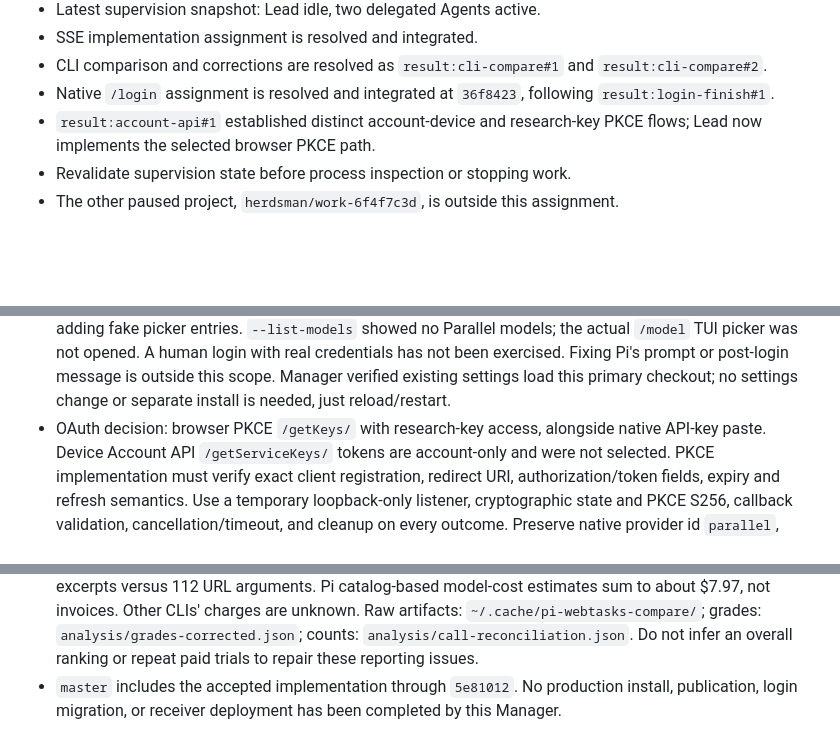
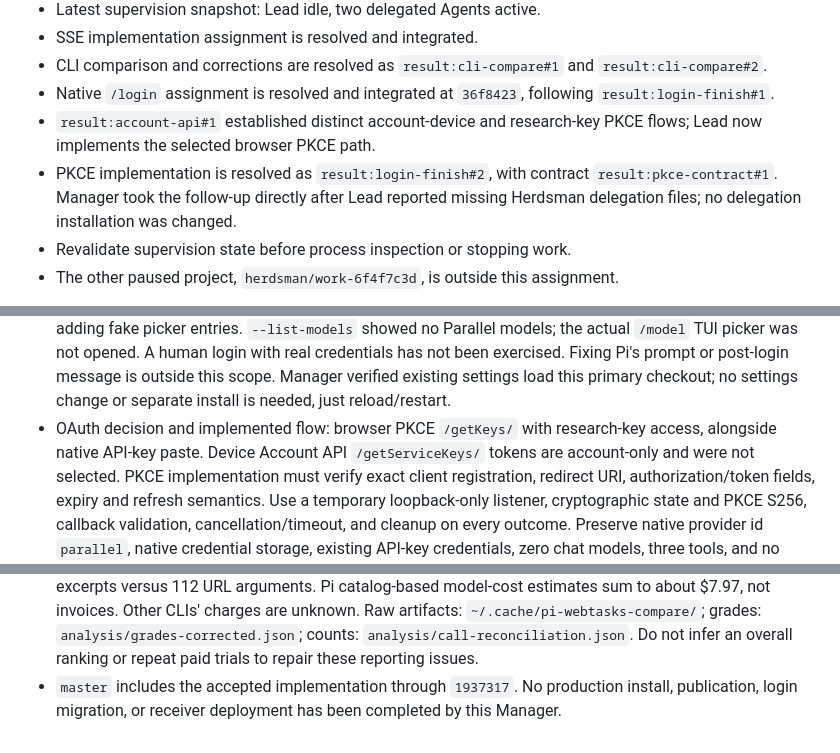
Before and after one commit to JangMan-J/pi-webtasks, a Markdown page: HANDOFF.md, 3 parts joined by grey strips. GitHub-like rendering; blank space fills up the shorter version.

```diff
--- a/HANDOFF.md
+++ b/HANDOFF.md
@@ -36,6 +36,8 @@ The primary checkout now contains the accepted implementation.
 - CLI comparison and corrections are resolved as `result:cli-compare#1` and `result:cli-compare#2`.
 - Native `/login` assignment is resolved and integrated at `36f8423`, following `result:login-finish#1`.
 - `result:account-api#1` established distinct account-device and research-key PKCE flows; Lead now implements the selected browser PKCE path.
+- PKCE implementation is resolved as `result:login-finish#2`, with contract `result:pkce-contract#1`.
+  Manager took the follow-up directly after Lead reported missing Herdsman delegation files; no delegation installation was changed.
 - Revalidate supervision state before process inspection or stopping work.
 - The other paused project, `herdsman/work-6f4f7c3d`, is outside this assignment.
 
@@ -204,7 +211,7 @@ Other follow-up conclusions rely on the Lead's report and committed acceptance r
   A human login with real credentials has not been exercised.
   Fixing Pi's prompt or post-login message is outside this scope.
   Manager verified existing settings load this primary checkout; no settings change or separate install is needed, just reload/restart.
-- OAuth decision: browser PKCE `/getKeys/` with research-key access, alongside native API-key paste.
+- OAuth decision and implemented flow: browser PKCE `/getKeys/` with research-key access, alongside native API-key paste.
   Device Account API `/getServiceKeys/` tokens are account-only and were not selected.
   PKCE implementation must verify exact client registration, redirect URI, authorization/token fields, expiry and refresh semantics.
   Use a temporary loopback-only listener, cryptographic state and PKCE S256, callback validation, cancellation/timeout, and cleanup on every outcome.
@@ -243,5 +254,5 @@ Other follow-up conclusions rely on the Lead's report and committed acceptance r
   Other CLIs' charges are unknown.
   Raw artifacts: `~/.cache/pi-webtasks-compare/`; grades: `analysis/grades-corrected.json`; counts: `analysis/call-reconciliation.json`.
   Do not infer an overall ranking or repeat paid trials to repair these reporting issues.
-- `master` includes the accepted implementation through `5e81012`.
+- `master` includes the accepted implementation through `1937317`.
   No production install, publication, login migration, or receiver deployment has been completed by this Manager.
```
Also changed, not shown: other parts of HANDOFF.md (+14 -5 lines).
